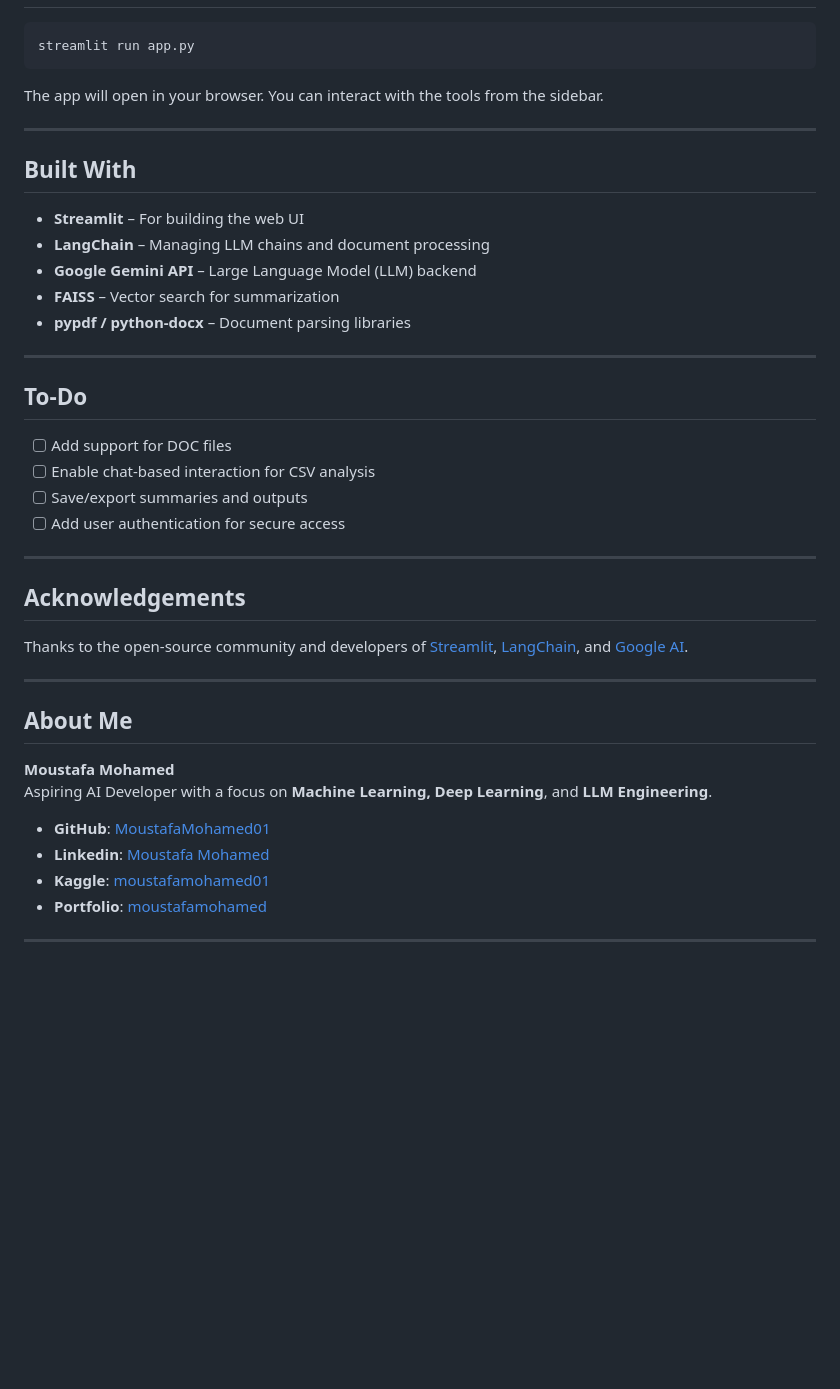
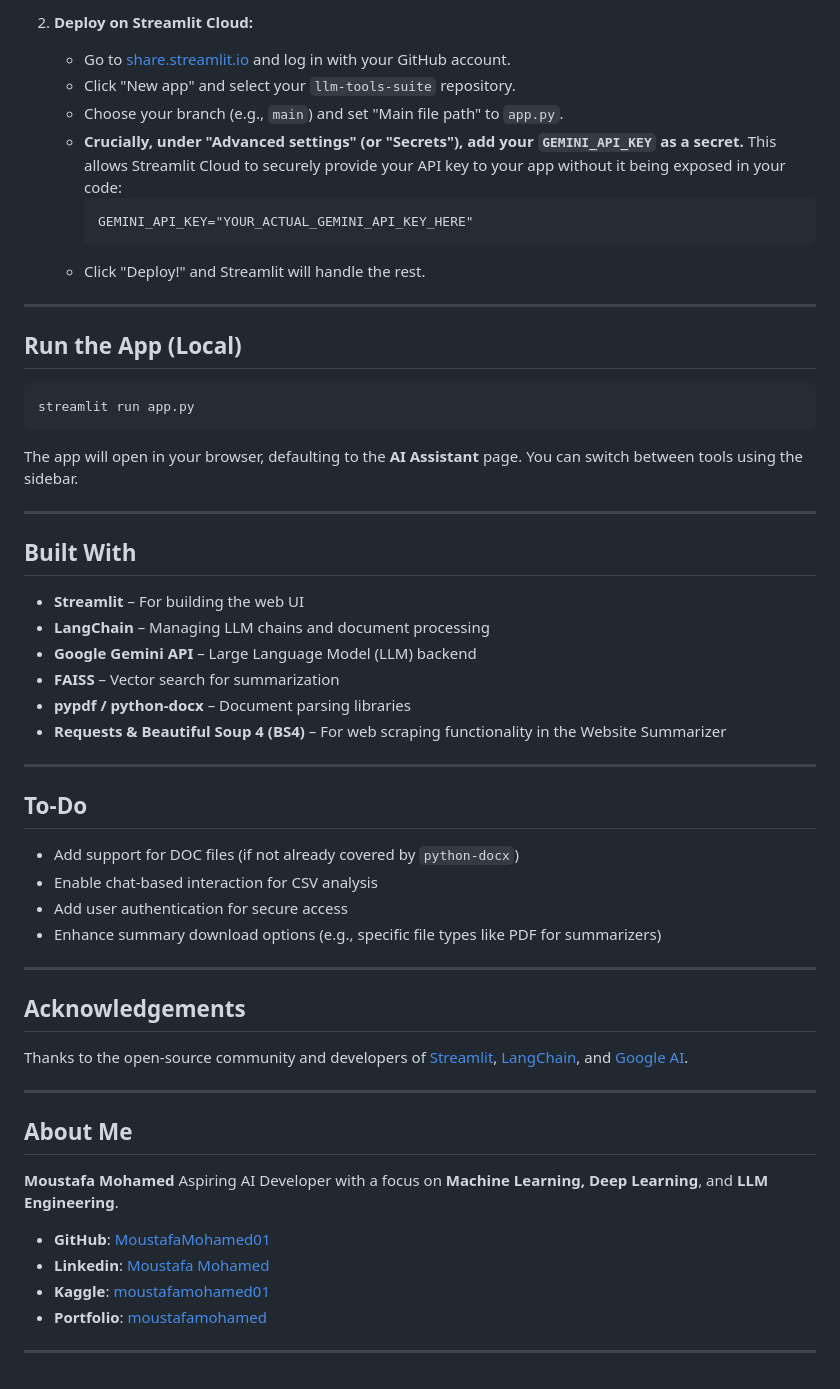
Before and after one commit to MoustafaMohamed01/llm-projects, a Markdown page: llm-tools-suite/README.md, the part around the change printed below. GitHub-like rendering; blank space fills up the shorter version.

````diff
--- a/llm-tools-suite/README.md
+++ b/llm-tools-suite/README.md
@@ -95,45 +133,60 @@ GEMINI_API_KEY = "your-gemini-api-key"
+2.  **Deploy on Streamlit Cloud:**
+
+      * Go to [share.streamlit.io](https://share.streamlit.io/) and log in with your GitHub account.
+      * Click "New app" and select your `llm-tools-suite` repository.
+      * Choose your branch (e.g., `main`) and set "Main file path" to `app.py`.
+      * **Crucially, under "Advanced settings" (or "Secrets"), add your `GEMINI_API_KEY` as a secret.** This allows Streamlit Cloud to securely provide your API key to your app without it being exposed in your code:
+        ```
+        GEMINI_API_KEY="YOUR_ACTUAL_GEMINI_API_KEY_HERE"
+        ```
+      * Click "Deploy\!" and Streamlit will handle the rest.
+
+-----
+
+## Run the App (Local)
 
 ```bash
 streamlit run app.py
 ```
 
-The app will open in your browser. You can interact with the tools from the sidebar.
+The app will open in your browser, defaulting to the **AI Assistant** page. You can switch between tools using the sidebar.
 
----
+-----
 
 ## Built With
 
-* **Streamlit** – For building the web UI
-* **LangChain** – Managing LLM chains and document processing
-* **Google Gemini API** – Large Language Model (LLM) backend
-* **FAISS** – Vector search for summarization
-* **pypdf / python-docx** – Document parsing libraries
+  * **Streamlit** – For building the web UI
+  * **LangChain** – Managing LLM chains and document processing
+  * **Google Gemini API** – Large Language Model (LLM) backend
+  * **FAISS** – Vector search for summarization
+  * **pypdf / python-docx** – Document parsing libraries
+  * **Requests & Beautiful Soup 4 (BS4)** – For web scraping functionality in the Website Summarizer
 
----
+-----
 
 ## To-Do
 
-* [ ] Add support for DOC files
-* [ ] Enable chat-based interaction for CSV analysis
-* [ ] Save/export summaries and outputs
-* [ ] Add user authentication for secure access
+  * Add support for DOC files (if not already covered by `python-docx`)
+  * Enable chat-based interaction for CSV analysis
+  * Add user authentication for secure access
+  * Enhance summary download options (e.g., specific file types like PDF for summarizers)
 
----
+-----
 
 ## Acknowledgements
 
 Thanks to the open-source community and developers of [Streamlit](https://streamlit.io), [LangChain](https://www.langchain.com/), and [Google AI](https://ai.google/).
 
----
+-----
 
 ## About Me
 
 **Moustafa Mohamed**
 Aspiring AI Developer with a focus on **Machine Learning, Deep Learning**, and **LLM Engineering**.
 
-* **GitHub**: [MoustafaMohamed01](https://github.com/MoustafaMohamed01)
-* **Linkedin**: [Moustafa Mohamed](https://www.linkedin.com/in/moustafamohamed01/)
-* **Kaggle**: [moustafamohamed01](https://www.kaggle.com/moustafamohamed01)
-* **Portfolio**: [moustafamohamed](https://moustafamohamed.netlify.app/)
+  * **GitHub**: [MoustafaMohamed01](https://github.com/MoustafaMohamed01)
+  * **Linkedin**: [Moustafa Mohamed](https://www.linkedin.com/in/moustafamohamed01/)
+  * **Kaggle**: [moustafamohamed01](https://www.kaggle.com/moustafamohamed01)
+  * **Portfolio**: [moustafamohamed](https://moustafamohamed.netlify.app/)
 
----
+-----
````
Also changed, not shown: other parts of llm-tools-suite/README.md (+77 -39 lines), llm-tools-suite/images/overview.png, llm-tools-suite/images/sql_generator.png, llm-tools-suite/images/website_summarizer.png (added), 9 other files.
